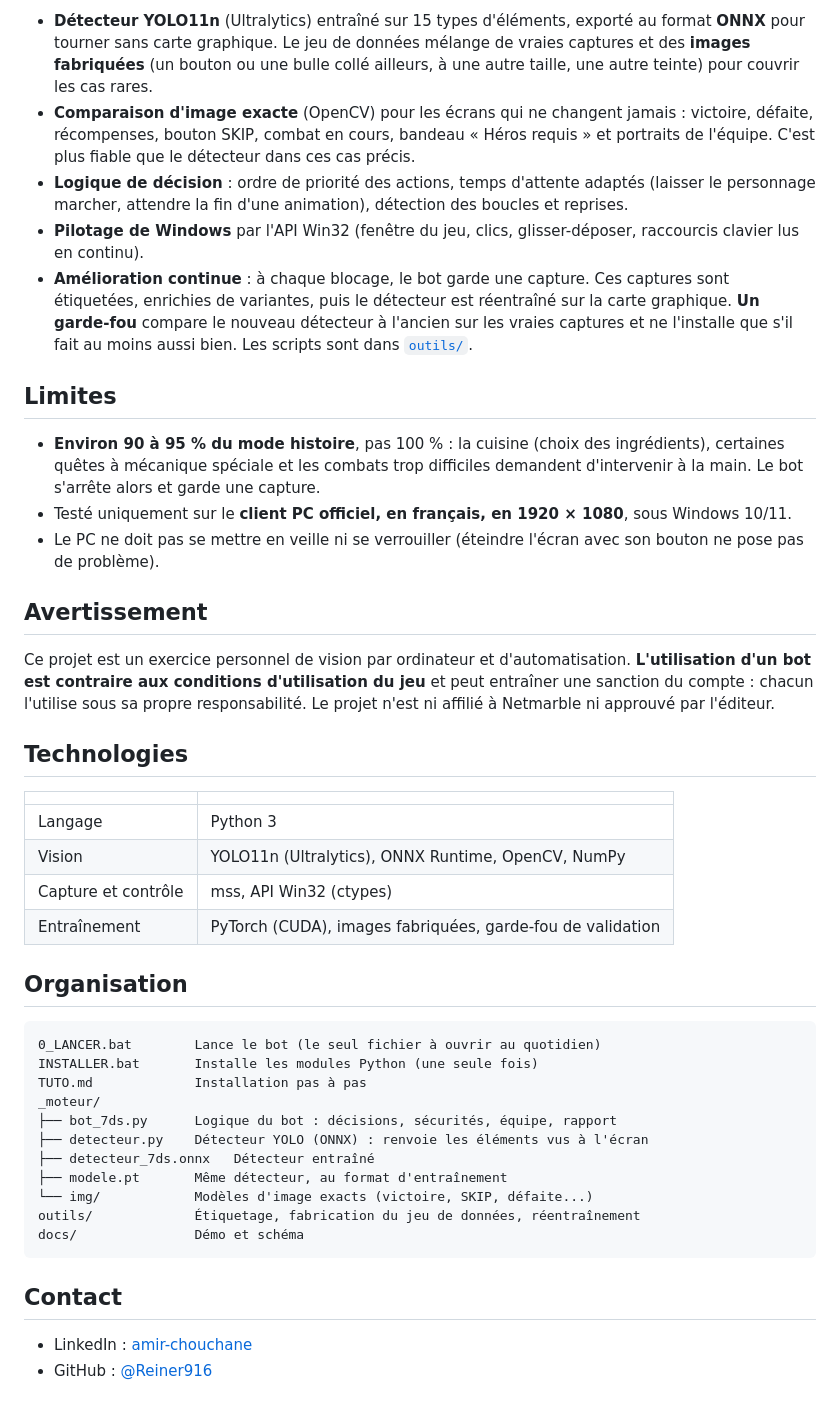
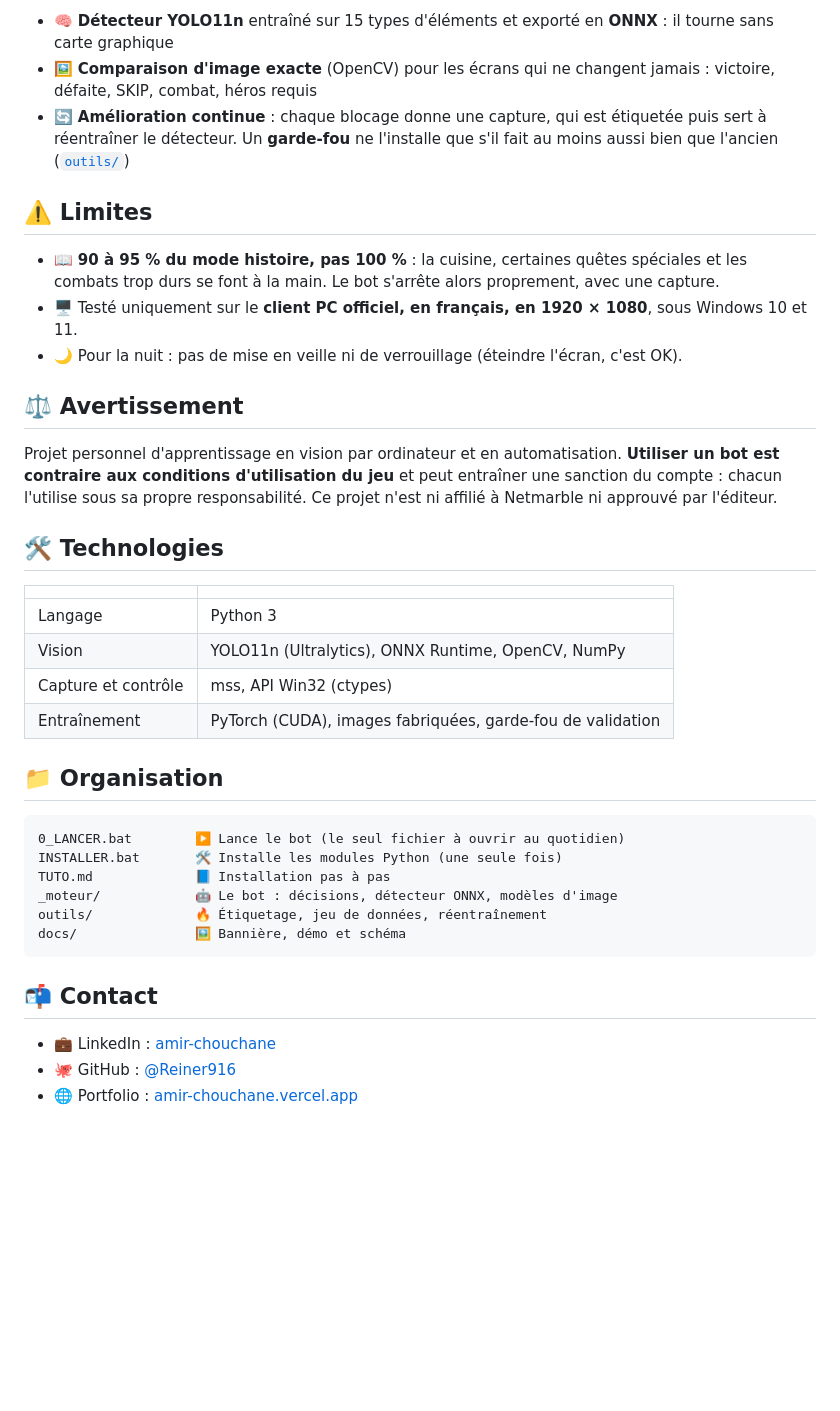
Before and after one commit to Reiner916/7ds-grand-cross-story-bot, a Markdown page: README.md, the part around one of its changes. Drawn GitHub-style; blank space fills up the shorter version.

````diff
--- a/README.md
+++ b/README.md
@@ -59,21 +64,19 @@ Au premier lancement, le bot demande quelle quête suivre. Il faut aussi, **une
 
-- **Détecteur YOLO11n** (Ultralytics) entraîné sur 15 types d'éléments, exporté au format **ONNX** pour tourner sans carte graphique. Le jeu de données mélange de vraies captures et des **images fabriquées** (un bouton ou une bulle collé ailleurs, à une autre taille, une autre teinte) pour couvrir les cas rares.
-- **Comparaison d'image exacte** (OpenCV) pour les écrans qui ne changent jamais : victoire, défaite, récompenses, bouton SKIP, combat en cours, bandeau « Héros requis » et portraits de l'équipe. C'est plus fiable que le détecteur dans ces cas précis.
-- **Logique de décision** : ordre de priorité des actions, temps d'attente adaptés (laisser le personnage marcher, attendre la fin d'une animation), détection des boucles et reprises.
-- **Pilotage de Windows** par l'API Win32 (fenêtre du jeu, clics, glisser-déposer, raccourcis clavier lus en continu).
-- **Amélioration continue** : à chaque blocage, le bot garde une capture. Ces captures sont étiquetées, enrichies de variantes, puis le détecteur est réentraîné sur la carte graphique. **Un garde-fou** compare le nouveau détecteur à l'ancien sur les vraies captures et ne l'installe que s'il fait au moins aussi bien. Les scripts sont dans [`outils/`](outils/).
+- 🧠 **Détecteur YOLO11n** entraîné sur 15 types d'éléments et exporté en **ONNX** : il tourne sans carte graphique
+- 🖼️ **Comparaison d'image exacte** (OpenCV) pour les écrans qui ne changent jamais : victoire, défaite, SKIP, combat, héros requis
+- 🔄 **Amélioration continue** : chaque blocage donne une capture, qui est étiquetée puis sert à réentraîner le détecteur. Un **garde-fou** ne l'installe que s'il fait au moins aussi bien que l'ancien ([`outils/`](outils/))
 
-## Limites
+## ⚠️ Limites
 
-- **Environ 90 à 95 % du mode histoire**, pas 100 % : la cuisine (choix des ingrédients), certaines quêtes à mécanique spéciale et les combats trop difficiles demandent d'intervenir à la main. Le bot s'arrête alors et garde une capture.
-- Testé uniquement sur le **client PC officiel, en français, en 1920 × 1080**, sous Windows 10/11.
-- Le PC ne doit pas se mettre en veille ni se verrouiller (éteindre l'écran avec son bouton ne pose pas de problème).
+- 📖 **90 à 95 % du mode histoire, pas 100 %** : la cuisine, certaines quêtes spéciales et les combats trop durs se font à la main. Le bot s'arrête alors proprement, avec une capture.
+- 🖥️ Testé uniquement sur le **client PC officiel, en français, en 1920 × 1080**, sous Windows 10 et 11.
+- 🌙 Pour la nuit : pas de mise en veille ni de verrouillage (éteindre l'écran, c'est OK).
 
-## Avertissement
+## ⚖️ Avertissement
 
-Ce projet est un exercice personnel de vision par ordinateur et d'automatisation. **L'utilisation d'un bot est contraire aux conditions d'utilisation du jeu** et peut entraîner une sanction du compte : chacun l'utilise sous sa propre responsabilité. Le projet n'est ni affilié à Netmarble ni approuvé par l'éditeur.
+Projet personnel d'apprentissage en vision par ordinateur et en automatisation. **Utiliser un bot est contraire aux conditions d'utilisation du jeu** et peut entraîner une sanction du compte : chacun l'utilise sous sa propre responsabilité. Ce projet n'est ni affilié à Netmarble ni approuvé par l'éditeur.
 
-## Technologies
+## 🛠️ Technologies
 
 | | |
 | --- | --- |
@@ -82,23 +85,19 @@ Ce projet est un exercice personnel de vision par ordinateur et d'automatisation
 | Capture et contrôle | mss, API Win32 (ctypes) |
 | Entraînement | PyTorch (CUDA), images fabriquées, garde-fou de validation |
 
-## Organisation
+## 📁 Organisation
 
 ```
-0_LANCER.bat        Lance le bot (le seul fichier à ouvrir au quotidien)
-INSTALLER.bat       Installe les modules Python (une seule fois)
-TUTO.md             Installation pas à pas
-_moteur/
-├── bot_7ds.py      Logique du bot : décisions, sécurités, équipe, rapport
-├── detecteur.py    Détecteur YOLO (ONNX) : renvoie les éléments vus à l'écran
-├── detecteur_7ds.onnx   Détecteur entraîné
-├── modele.pt       Même détecteur, au format d'entraînement
-└── img/            Modèles d'image exacts (victoire, SKIP, défaite...)
-outils/             Étiquetage, fabrication du jeu de données, réentraînement
-docs/               Démo et schéma
+0_LANCER.bat        ▶️ Lance le bot (le seul fichier à ouvrir au quotidien)
+INSTALLER.bat       🛠️ Installe les modules Python (une seule fois)
+TUTO.md             📘 Installation pas à pas
+_moteur/            🤖 Le bot : décisions, détecteur ONNX, modèles d'image
+outils/             🔥 Étiquetage, jeu de données, réentraînement
+docs/               🖼️ Bannière, démo et schéma
 ```
 
-## Contact
+## 📬 Contact
 
-- LinkedIn : [amir-chouchane](https://www.linkedin.com/in/amir-chouchane)
-- GitHub : [@Reiner916](https://github.com/Reiner916)
+- 💼 LinkedIn : [amir-chouchane](https://www.linkedin.com/in/amir-chouchane)
+- 🐙 GitHub : [@Reiner916](https://github.com/Reiner916)
+- 🌐 Portfolio : [amir-chouchane.vercel.app](https://amir-chouchane.vercel.app)
````
Also changed, not shown: other parts of README.md (+43 -38 lines), docs/banniere.png (added), docs/fonctionnement.png, 1 other file.
